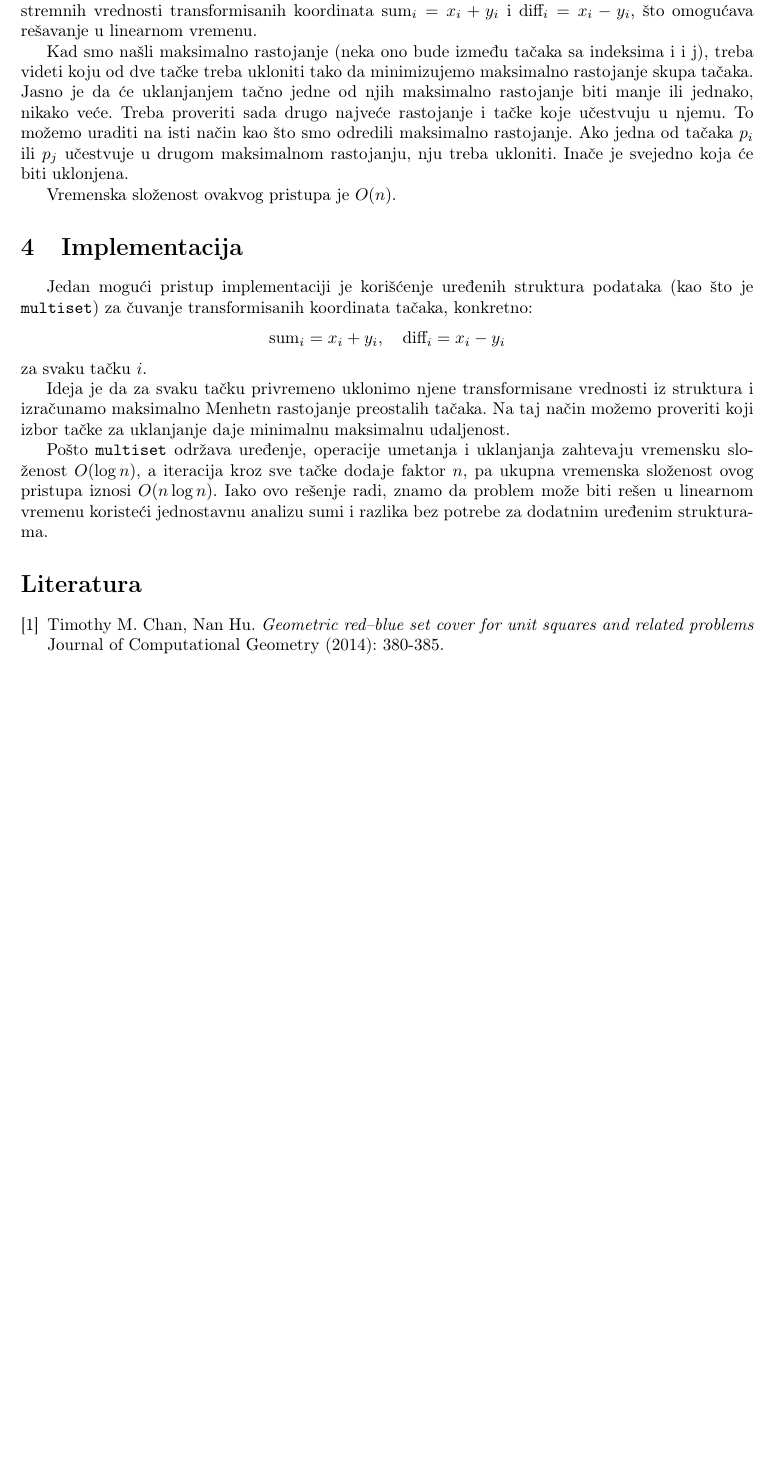
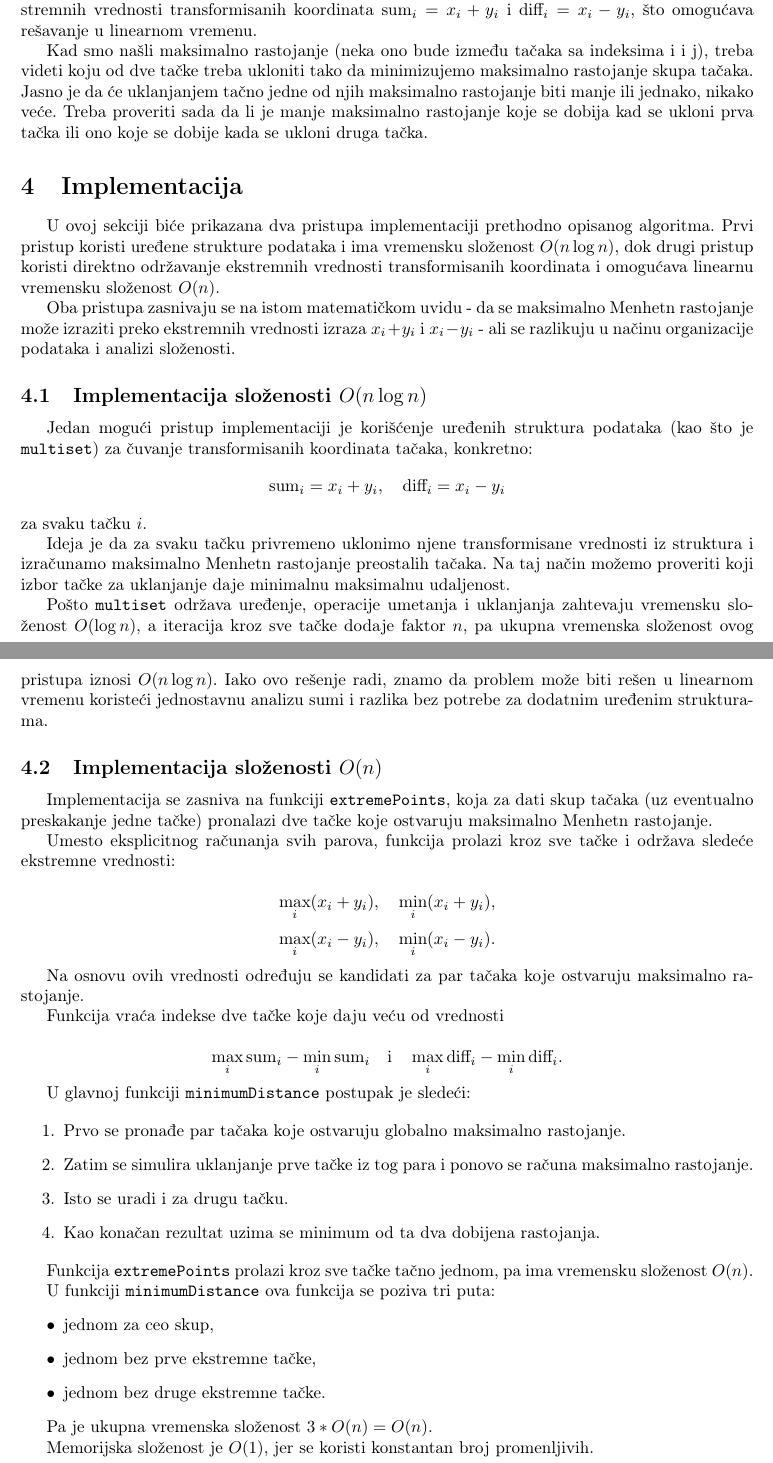
Before and after one commit to stasadjordjevic/minimize-manhattan-distances, a LaTeX document (minimize_manhattan_distances.tex): part of page 3 of 3 before the commit and two parts of pages 3 and 4 of 4 after it, the two joined at a grey line, cut so that both start at the same text, the shorter picture padded with empty space. Compiled offline with pdfLaTeX.

Commit message:
Completed documentation

```diff
--- a/minimize_manhattan_distances.tex
+++ b/minimize_manhattan_distances.tex
@@ -179,17 +162,16 @@ Preciznije, važi
 \right).
 \]
 
-Dakle, problem pronalaženja maksimalnog Menhetn rastojanja svodi se na
-pronalaženje ekstremnih vrednosti transformisanih koordinata
-$\text{sum}_i = x_i + y_i$ i $\text{diff}_i = x_i - y_i$, što omogućava
-rešavanje u linearnom vremenu.
+Dakle, problem pronalaženja maksimalnog Menhetn rastojanja svodi se na pronalaženje ekstremnih vrednosti transformisanih koordinata $\text{sum}_i = x_i + y_i$ i $\text{diff}_i = x_i - y_i$, što omogućava rešavanje u linearnom vremenu.
 
-Kad smo našli maksimalno rastojanje (neka ono bude između tačaka sa indeksima i i j), treba videti koju od dve tačke treba ukloniti tako da minimizujemo maksimalno rastojanje skupa tačaka. Jasno je da će uklanjanjem tačno jedne od njih maksimalno rastojanje biti manje ili jednako, nikako veće. Treba proveriti sada drugo najveće rastojanje i tačke koje učestvuju u njemu. To možemo uraditi na isti način kao što smo odredili maksimalno rastojanje. Ako jedna od tačaka $p_i$ ili $p_j$ učestvuje u drugom maksimalnom rastojanju, nju treba ukloniti. Inače je svejedno koja će biti uklonjena.
-
-Vremenska složenost ovakvog pristupa je $O(n)$.
+Kad smo našli maksimalno rastojanje (neka ono bude između tačaka sa indeksima i i j), treba videti koju od dve tačke treba ukloniti tako da minimizujemo maksimalno rastojanje skupa tačaka. Jasno je da će uklanjanjem tačno jedne od njih maksimalno rastojanje biti manje ili jednako, nikako veće. Treba proveriti sada da li je manje maksimalno rastojanje koje se dobija kad se ukloni prva tačka ili ono koje se dobije kada se ukloni druga tačka.
 
 \section{Implementacija}
+U ovoj sekciji biće prikazana dva pristupa implementaciji prethodno opisanog algoritma. Prvi pristup koristi uređene strukture podataka i ima vremensku složenost $O(n \log n)$, dok drugi pristup koristi direktno održavanje ekstremnih vrednosti transformisanih koordinata i omogućava linearnu vremensku složenost $O(n)$.
 
+Oba pristupa zasnivaju se na istom matematičkom uvidu - da se maksimalno Menhetn rastojanje može izraziti preko ekstremnih vrednosti izraza $x_i + y_i$ i $x_i - y_i$ - ali se razlikuju u načinu organizacije podataka i analizi složenosti.
+
+\subsection{Implementacija složenosti $O(n \log n)$}
 Jedan mogući pristup implementaciji je korišćenje uređenih struktura podataka (kao što je \texttt{multiset}) za čuvanje transformisanih koordinata tačaka, konkretno:
 \[
 \text{sum}_i = x_i + y_i, \quad \text{diff}_i = x_i - y_i
@@ -200,13 +182,49 @@ Ideja je da za svaku tačku privremeno uklonimo njene transformisane vrednosti i
 
 Pošto \texttt{multiset} održava uređenje, operacije umetanja i uklanjanja zahtevaju vremensku složenost $O(\log n)$, a iteracija kroz sve tačke dodaje faktor $n$, pa ukupna vremenska složenost ovog pristupa iznosi $O(n \log n)$. Iako ovo rešenje radi, znamo da problem može biti rešen u linearnom vremenu koristeći jednostavnu analizu sumi i razlika bez potrebe za dodatnim uređenim strukturama.
 
+\subsection{Implementacija složenosti $O(n)$}
+Implementacija se zasniva na funkciji \texttt{extremePoints},  koja za dati skup tačaka (uz eventualno preskakanje jedne tačke)  pronalazi dve tačke koje ostvaruju maksimalno Menhetn rastojanje.
 
-\begin{thebibliography}{9}
+Umesto eksplicitnog računanja svih parova, funkcija prolazi kroz sve tačke i održava sledeće ekstremne vrednosti:
 
-\bibitem{rad}
-Timothy M. Chan, Nan Hu. \emph{Geometric red–blue set cover for unit squares and related
-problems} Journal of Computational Geometry (2014): 380-385.
+\[
+\max_i (x_i + y_i), \quad \min_i (x_i + y_i),
+\]
+\[
+\max_i (x_i - y_i), \quad \min_i (x_i - y_i).
+\]
 
-\end{thebibliography}
+Na osnovu ovih vrednosti određuju se kandidati za par tačaka koje ostvaruju maksimalno rastojanje.
+
+Funkcija vraća indekse dve tačke koje daju veću od vrednosti
+
+\[
+\max_i \text{sum}_i - \min_i \text{sum}_i
+\quad \text{i} \quad
+\max_i \text{diff}_i - \min_i \text{diff}_i.
+\]
+
+U glavnoj funkciji \texttt{minimumDistance} postupak je sledeći:
+
+\begin{enumerate}
+    \item Prvo se pronađe par tačaka koje ostvaruju globalno maksimalno rastojanje.
+    \item Zatim se simulira uklanjanje prve tačke iz tog para i ponovo se računa maksimalno rastojanje.
+    \item Isto se uradi i za drugu tačku.
+    \item Kao konačan rezultat uzima se minimum od ta dva dobijena rastojanja.
+\end{enumerate}
+
+Funkcija \texttt{extremePoints} prolazi kroz sve tačke tačno jednom, pa ima vremensku složenost $O(n)$.
+
+U funkciji \texttt{minimumDistance} ova funkcija se poziva tri puta:
+\begin{itemize}
+    \item jednom za ceo skup,
+    \item jednom bez prve ekstremne tačke,
+    \item jednom bez druge ekstremne tačke.
+\end{itemize}
+
+Pa je ukupna vremenska složenost $3*O(n) = O(n)$.
+
+Memorijska složenost je $O(1)$, jer se koristi konstantan broj promenljivih.
+
 
 \end{document}
```
Also changed, not shown: minimize_manhattan_distances.pdf, minimize_manhattan_distances.tex (37 more changed lines).
